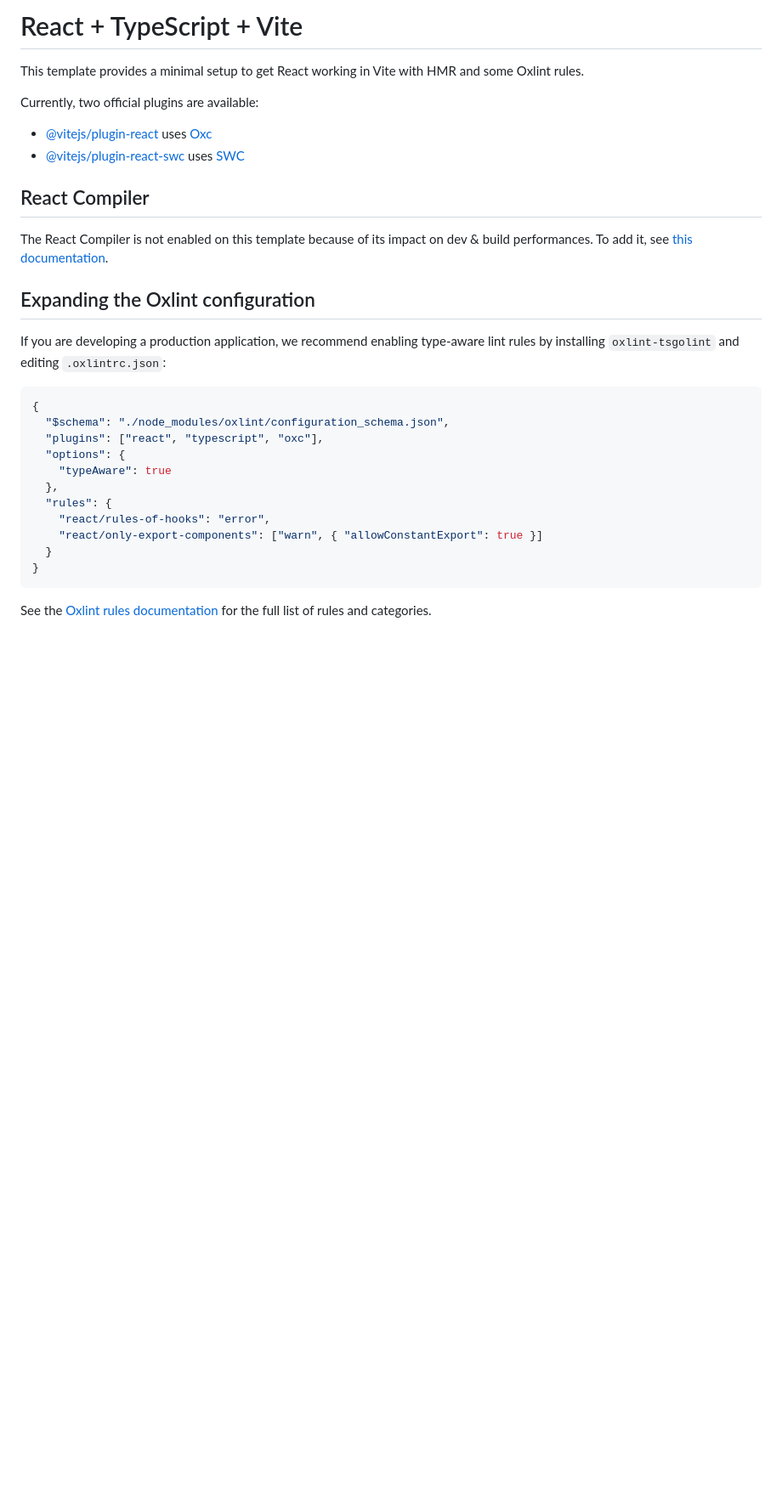
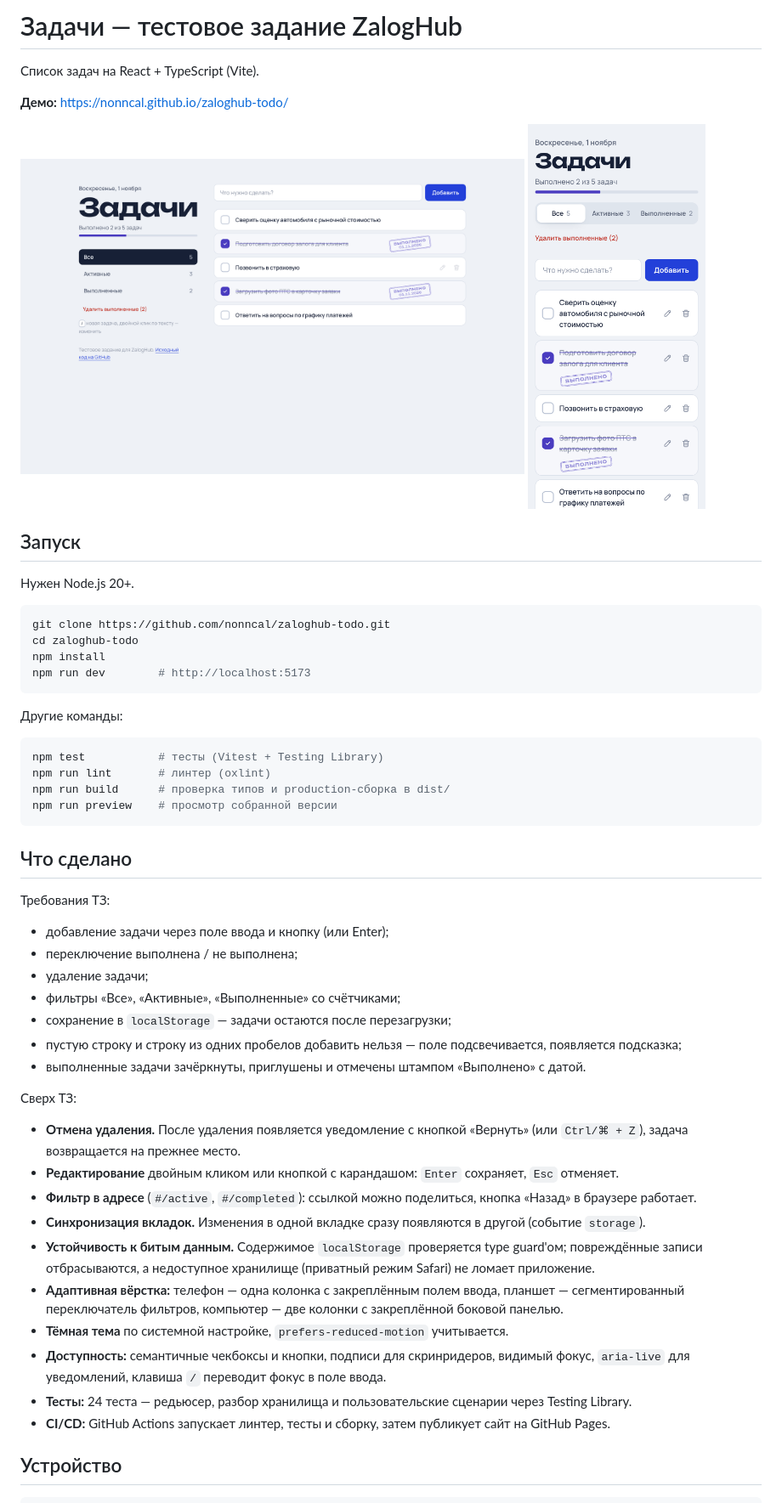
Before and after one commit to nonncal/zaloghub-todo, a Markdown page: README.md, the part around one of its changes. Shown at 85% size. GitHub-like rendering; pictures changed too: docs/desktop.png (added), docs/phone.png (added); blank space fills up the shorter version.

Commit message:
docs: описать запуск, функции и устройство проекта

````diff
--- a/README.md
+++ b/README.md
@@ -1,32 +1,58 @@
-# React + TypeScript + Vite
+# Задачи — тестовое задание ZalogHub
 
-This template provides a minimal setup to get React working in Vite with HMR and some Oxlint rules.
+Список задач на React + TypeScript (Vite).
 
-Currently, two official plugins are available:
+**Демо:** https://nonncal.github.io/zaloghub-todo/
 
-- [@vitejs/plugin-react](https://github.com/vitejs/vite-plugin-react/blob/main/packages/plugin-react) uses [Oxc](https://oxc.rs)
-- [@vitejs/plugin-react-swc](https://github.com/vitejs/vite-plugin-react/blob/main/packages/plugin-react-swc) uses [SWC](https://swc.rs/)
+<p>
+  <img src="docs/desktop.png" alt="Десктопная версия" width="68%">
+  <img src="docs/phone.png" alt="Мобильная версия" width="24%">
+</p>
 
-## React Compiler
+## Запуск
 
-The React Compiler is not enabled on this template because of its impact on dev & build performances. To add it, see [this documentation](https://react.dev/learn/react-compiler/installation).
+Нужен Node.js 20+.
 
-## Expanding the Oxlint configuration
-
-If you are developing a production application, we recommend enabling type-aware lint rules by installing `oxlint-tsgolint` and editing `.oxlintrc.json`:
-
-```json
-{
-  "$schema": "./node_modules/oxlint/configuration_schema.json",
-  "plugins": ["react", "typescript", "oxc"],
-  "options": {
-    "typeAware": true
-  },
-  "rules": {
-    "react/rules-of-hooks": "error",
-    "react/only-export-components": ["warn", { "allowConstantExport": true }]
-  }
-}
+```bash
+git clone https://github.com/nonncal/zaloghub-todo.git
+cd zaloghub-todo
+npm install
+npm run dev        # http://localhost:5173
 ```
 
-See the [Oxlint rules documentation](https://oxc.rs/docs/guide/usage/linter/rules) for the full list of rules and categories.
+Другие команды:
+
+```bash
+npm test           # тесты (Vitest + Testing Library)
+npm run lint       # линтер (oxlint)
+npm run build      # проверка типов и production-сборка в dist/
+npm run preview    # просмотр собранной версии
+```
+
+## Что сделано
+
+Требования ТЗ:
+
+- добавление задачи через поле ввода и кнопку (или Enter);
+- переключение выполнена / не выполнена;
+- удаление задачи;
+- фильтры «Все», «Активные», «Выполненные» со счётчиками;
+- сохранение в `localStorage` — задачи остаются после перезагрузки;
+- пустую строку и строку из одних пробелов добавить нельзя — поле подсвечивается, появляется подсказка;
+- выполненные задачи зачёркнуты, приглушены и отмечены штампом «Выполнено» с датой.
+
+Сверх ТЗ:
+
+- **Отмена удаления.** После удаления появляется уведомление с кнопкой «Вернуть» (или `Ctrl/⌘ + Z`), задача возвращается на прежнее место.
+- **Редактирование** двойным кликом или кнопкой с карандашом: `Enter` сохраняет, `Esc` отменяет.
+- **Фильтр в адресе** (`#/active`, `#/completed`): ссылкой можно поделиться, кнопка «Назад» в браузере работает.
+- **Синхронизация вкладок.** Изменения в одной вкладке сразу появляются в другой (событие `storage`).
+- **Устойчивость к битым данным.** Содержимое `localStorage` проверяется type guard'ом; повреждённые записи отбрасываются, а недоступное хранилище (приватный режим Safari) не ломает приложение.
+- **Адаптивная вёрстка:** телефон — одна колонка с закреплённым полем ввода, планшет — сегментированный переключатель фильтров, компьютер — две колонки с закреплённой боковой панелью.
+- **Тёмная тема** по системной настройке, `prefers-reduced-motion` учитывается.
+- **Доступность:** семантичные чекбоксы и кнопки, подписи для скринридеров, видимый фокус, `aria-live` для уведомлений, клавиша `/` переводит фокус в поле ввода.
+- **Тесты:** 24 теста — редьюсер, разбор хранилища и пользовательские сценарии через Testing Library.
+- **CI/CD:** GitHub Actions запускает линтер, тесты и сборку, затем публикует сайт на GitHub Pages.
+
+## Устройство
+
````
Also changed, not shown: other parts of README.md (+18 -0 lines).
